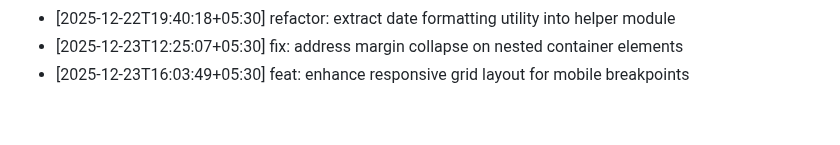
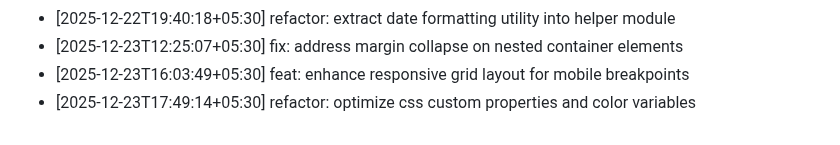
Before and after one commit to ThevinuGunawardena/ThevinuGunawardena, a Markdown page: docs/activity.md, the part around the change. GitHub-like rendering.

Commit message:
refactor: optimize css custom properties and color variables

```diff
--- a/docs/activity.md
+++ b/docs/activity.md
@@ -288,3 +288,4 @@
 - [2025-12-22T19:40:18+05:30] refactor: extract date formatting utility into helper module
 - [2025-12-23T12:25:07+05:30] fix: address margin collapse on nested container elements
 - [2025-12-23T16:03:49+05:30] feat: enhance responsive grid layout for mobile breakpoints
+- [2025-12-23T17:49:14+05:30] refactor: optimize css custom properties and color variables
```
